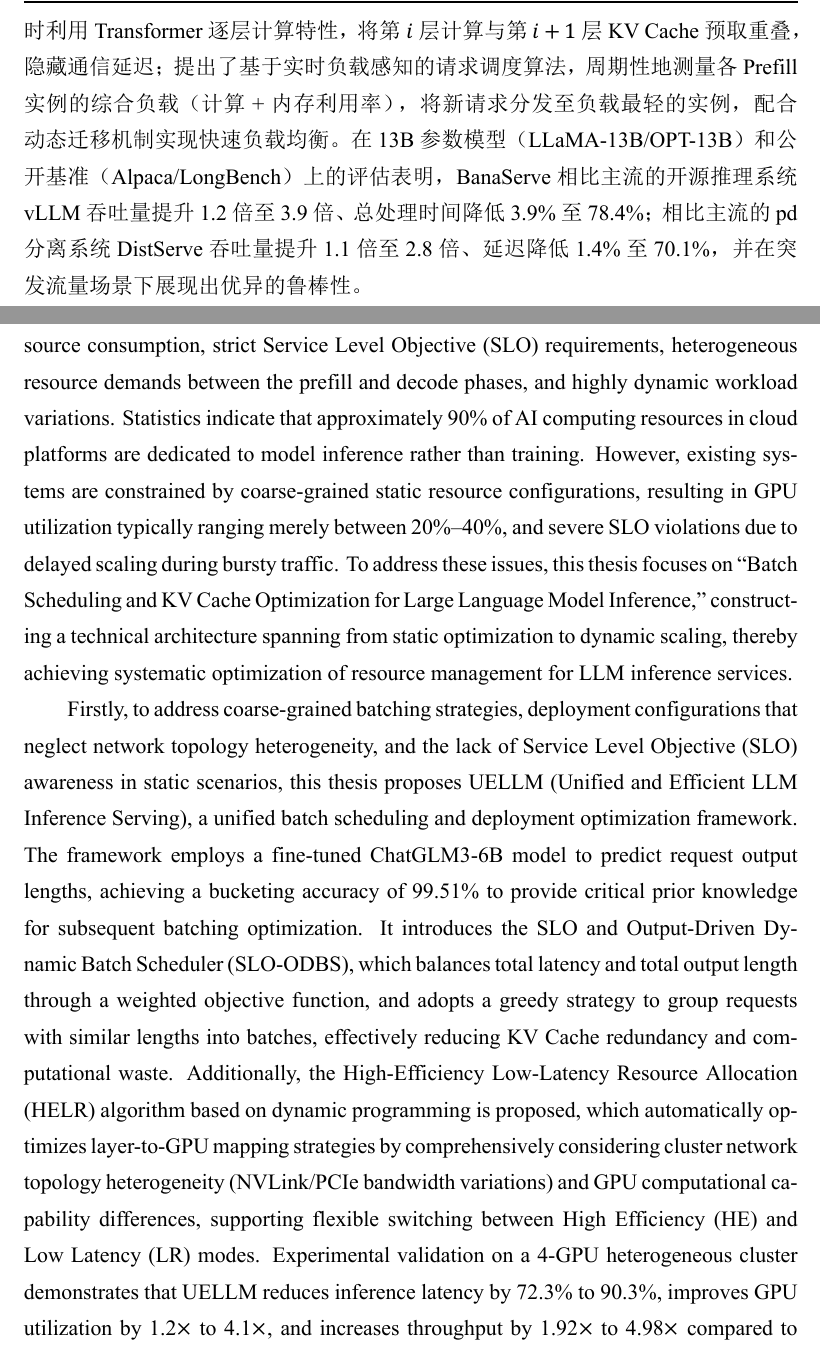
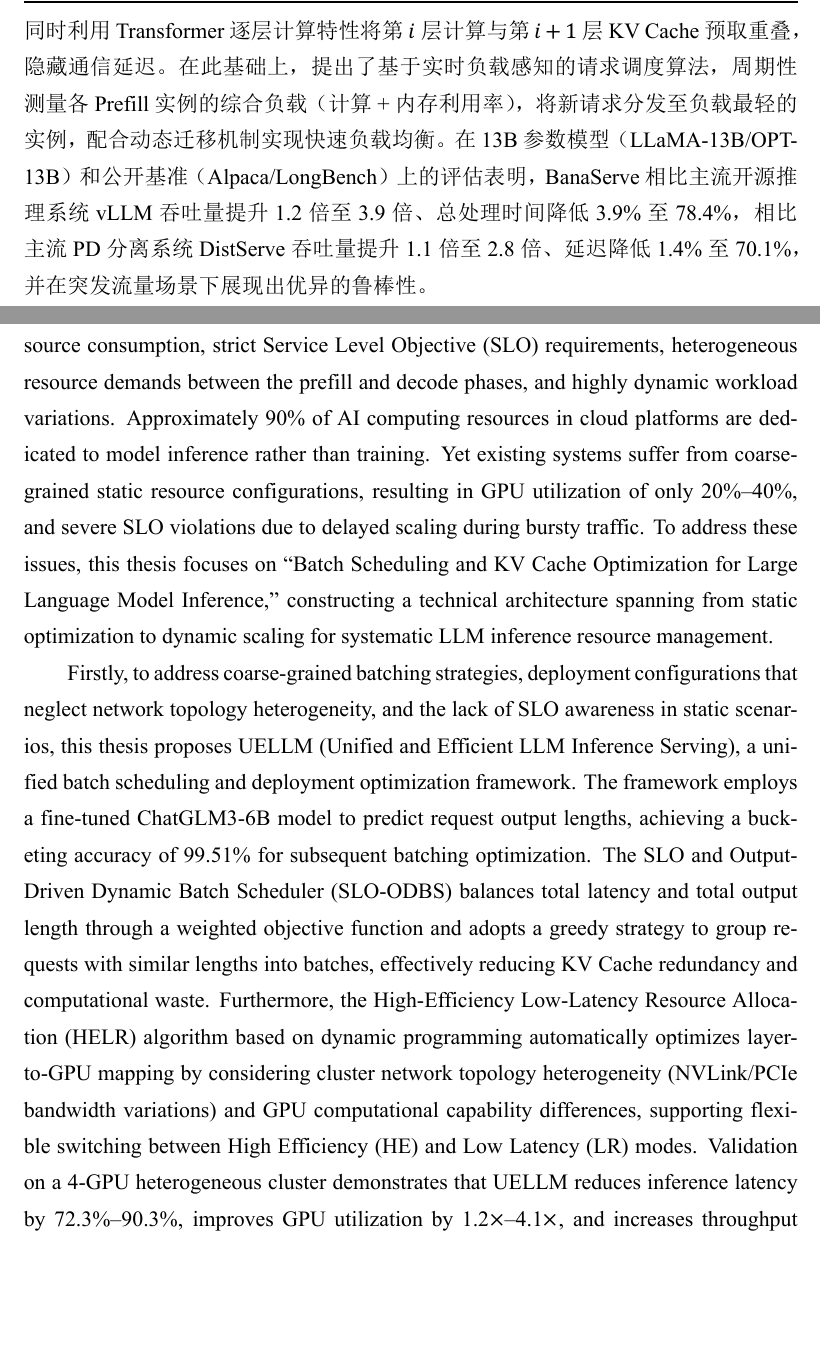
Before and after one commit to HYIUYOU/sustech-thesis, a LaTeX thesis (sustechthesis-example.tex, which reads data/abstract.tex): two parts of pages 12 and 13 of 94, joined at a grey line, cut so that both start at the same text, the shorter picture padded with empty space. The pictures show the PDF file sustechthesis-example.pdf that the author committed with the source.

Commit message:
FULL v1.2

```diff
--- a/data/abstract.tex
+++ b/data/abstract.tex
@@ -11 +9,2 @@
 
+  本文所提出的方法在真实GPU集群和公开基准数据集上得到了充分验证，构建的"静态批处理优化--动态层级资源调控"技术体系为大模型推理服务的高效部署与资源管理提供了新的理论依据和技术路径，对推动大模型技术在智能客服、内容创作、知识检索等延迟敏感场景的规模化应用具有重要意义。
@@ -17,8 +15,46 @@
 \end{abstract}
 
 \begin{abstract*}
-  With the widespread deployment of Large Language Models (LLMs) in cloud computing environments, inference services face critical challenges including massive resource consumption, strict Service Level Objective (SLO) requirements, heterogeneous resource demands between the prefill and decode phases, and highly dynamic workload variations. Statistics indicate that approximately 90\% of AI computing resources in cloud platforms are dedicated to model inference rather than training. However, existing systems are constrained by coarse-grained static resource configurations, resulting in GPU utilization typically ranging merely between 20\%--40\%, and severe SLO violations due to delayed scaling during bursty traffic. To address these issues, this thesis focuses on ``Batch Scheduling and KV Cache Optimization for Large Language Model Inference,'' constructing a technical architecture spanning from static optimization to dynamic scaling, thereby achieving systematic optimization of resource management for LLM inference services.
+  With the widespread deployment of Large Language Models (LLMs) in cloud
+  computing environments, inference services face critical challenges including
+  massive resource consumption, strict Service Level Objective (SLO)
+  requirements, heterogeneous resource demands between the prefill and decode
+  phases, and highly dynamic workload variations. Approximately 90\% of AI
+  computing resources in cloud platforms are dedicated to model inference rather
+  than training. Yet existing systems suffer from coarse-grained static resource
+  configurations, resulting in GPU utilization of only 20\%--40\%, and severe
+  SLO violations due to delayed scaling during bursty traffic. To address these
+  issues, this thesis focuses on ``Batch Scheduling and KV Cache Optimization
+  for Large Language Model Inference,'' constructing a technical architecture
+  spanning from static optimization to dynamic scaling for systematic LLM
+  inference resource management.
 
-  Firstly, to address coarse-grained batching strategies, deployment configurations that neglect network topology heterogeneity, and the lack of Service Level Objective (SLO) awareness in static scenarios, this thesis proposes UELLM (Unified and Efficient LLM Inference Serving), a unified batch scheduling and deployment optimization framework. The framework employs a fine-tuned ChatGLM3-6B model to predict request output lengths, achieving a bucketing accuracy of 99.51\% to provide critical prior knowledge for subsequent batching optimization. It introduces the SLO and Output-Driven Dynamic Batch Scheduler (SLO-ODBS), which balances total latency and total output length through a weighted objective function, and adopts a greedy strategy to group requests with similar lengths into batches, effectively reducing KV Cache redundancy and computational waste. Additionally, the High-Efficiency Low-Latency Resource Allocation (HELR) algorithm based on dynamic programming is proposed, which automatically optimizes layer-to-GPU mapping strategies by comprehensively considering cluster network topology heterogeneity (NVLink/PCIe bandwidth variations) and GPU computational capability differences, supporting flexible switching between High Efficiency (HE) and Low Latency (LR) modes. Experimental validation on a 4-GPU heterogeneous cluster demonstrates that UELLM reduces inference latency by 72.3\% to 90.3\%, improves GPU utilization by 1.2$\times$ to 4.1$\times$, and increases throughput by 1.92$\times$ to 4.98$\times$ compared to state-of-the-art methods such as Morphling and S$^3$, while achieving zero SLO violations.
+  Firstly, to address coarse-grained batching strategies, deployment
+  configurations that neglect network topology heterogeneity, and the lack of
+  SLO awareness in static scenarios, this thesis proposes UELLM (Unified and
+  Efficient LLM Inference Serving), a unified batch scheduling and deployment
+  optimization framework. The framework employs a fine-tuned ChatGLM3-6B model
+  to predict request output lengths, achieving a bucketing accuracy of 99.51\%
+  for subsequent batching optimization. The SLO and Output-Driven Dynamic Batch
+  Scheduler (SLO-ODBS) balances total latency and total output length through a
+  weighted objective function and adopts a greedy strategy to group requests
+  with similar lengths into batches, effectively reducing KV Cache redundancy
+  and computational waste. Furthermore, the High-Efficiency Low-Latency Resource
+  Allocation (HELR) algorithm based on dynamic programming automatically
+  optimizes layer-to-GPU mapping by considering cluster network topology
+  heterogeneity (NVLink/PCIe bandwidth variations) and GPU computational
+  capability differences, supporting flexible switching between High Efficiency
+  (HE) and Low Latency (LR) modes. Validation on a 4-GPU heterogeneous cluster
+  demonstrates that UELLM reduces inference latency by 72.3\%--90.3\%, improves
+  GPU utilization by 1.2$\times$--4.1$\times$, and increases throughput by
+  1.92$\times$--4.98$\times$ compared to state-of-the-art methods such as
+  Morphling and S$^3$, while achieving zero SLO violations.
 
-  Secondly, targeting the inherent compute-memory load imbalance, inability of static resource configurations to adapt to dynamic workload changes, and hotspot skews caused by prefix cache-aware routing in PD (Prefill-Decode) disaggregated architectures, this thesis presents BanaServe, a fine-grained elastic resource management and KV cache optimization framework. The framework introduces novel module-level migration mechanisms, including layer-level weight migration and attention-level KV Cache migration: the former supports dynamic reconfiguration of consecutive Transformer layers for coarse-grained load rebalancing; the latter achieves fine-grained computation offloading by partitioning KV Cache along the attention head dimension and selectively migrating partial attention head states to auxiliary GPUs without transferring model weights, incurring minimal migration overhead. It designs a Global KV Cache Store with layer-wise pipelined transmission to eliminate constraints imposed by prefix caching on scheduling decisions by decoupling cache state from compute placement, enabling purely load-based routing decisions, while simultaneously hiding communication latency by overlapping the computation of layer $i$ with the prefetching of KV Cache for layer $i+1$ leveraging the layer-wise execution characteristic of Transformers. Furthermore, a real-time load-aware request scheduling algorithm is proposed, which periodically measures the combined load (compute and memory utilization) of each prefill instance and dispatches new requests to the least-loaded instance, working in coordination with dynamic migration for rapid load balancing. Evaluations on 13B-parameter models (LLaMA-13B/OPT-13B) and public benchmarks (Alpaca/LongBench) demonstrate that BanaServe achieves $1.2\times$--$3.9\times$ higher throughput and $3.9\%$--$78.4\%$ lower total processing time compared to the mainstream open-source inference system vLLM, and $1.1\times$--$2.8\times$ higher throughput with $1.4\%$--$70.1\%$ lower latency compared to the mainstream prefill-decode disaggregation system DistServe, while also exhibiting superior robustness under bursty traffic scenarios.
+  Secondly, targeting the inherent compute-memory load imbalance, inability of
+  static resource configurations to adapt to dynamic workload changes, and
+  hotspot skews caused by prefix cache-aware routing in PD (Prefill-Decode)
+  disaggregated architectures, this thesis presents BanaServe, a fine-grained
+  elastic resource management and KV cache optimization framework. The framework
+  introduces module-level migration mechanisms, including layer-level weight
+  migration and attention-level KV Cache migration: the former supports dynamic
+  reconfiguration of consecutive Transformer layers for coarse-grained load
@@ -29,4 +89,9 @@
+  latency-sensitive scenarios such as intelligent customer service, content
+  creation, and knowledge retrieval.
+  \vspace{-0.05cm}
   \thusetup{
-    keywords* = {Large Language Model Inference, Batch Scheduling, PD Disaggregated Architecture, Dynamic Batching, Heterogeneous Deployment Optimization},
+    keywords* = {Large Language Model Inference, Batch Scheduling, PD
+      Disaggregated Architecture, Dynamic Batching, Heterogeneous Deployment
+      Optimization},
   }
 \end{abstract*}
```
Also changed, not shown: sustechthesis-example.pdf, data/abstract.tex (37 more changed lines), 6 other files.
